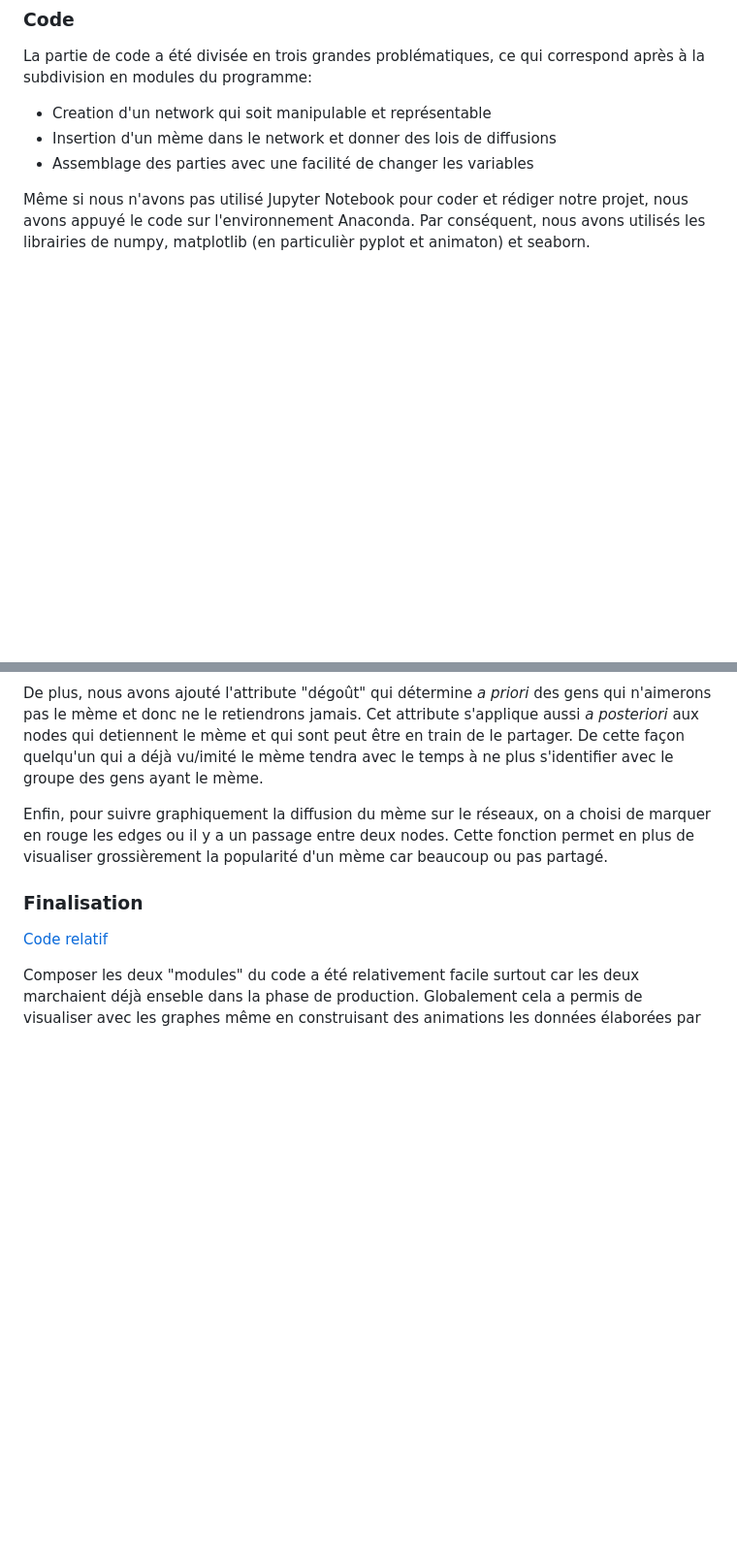
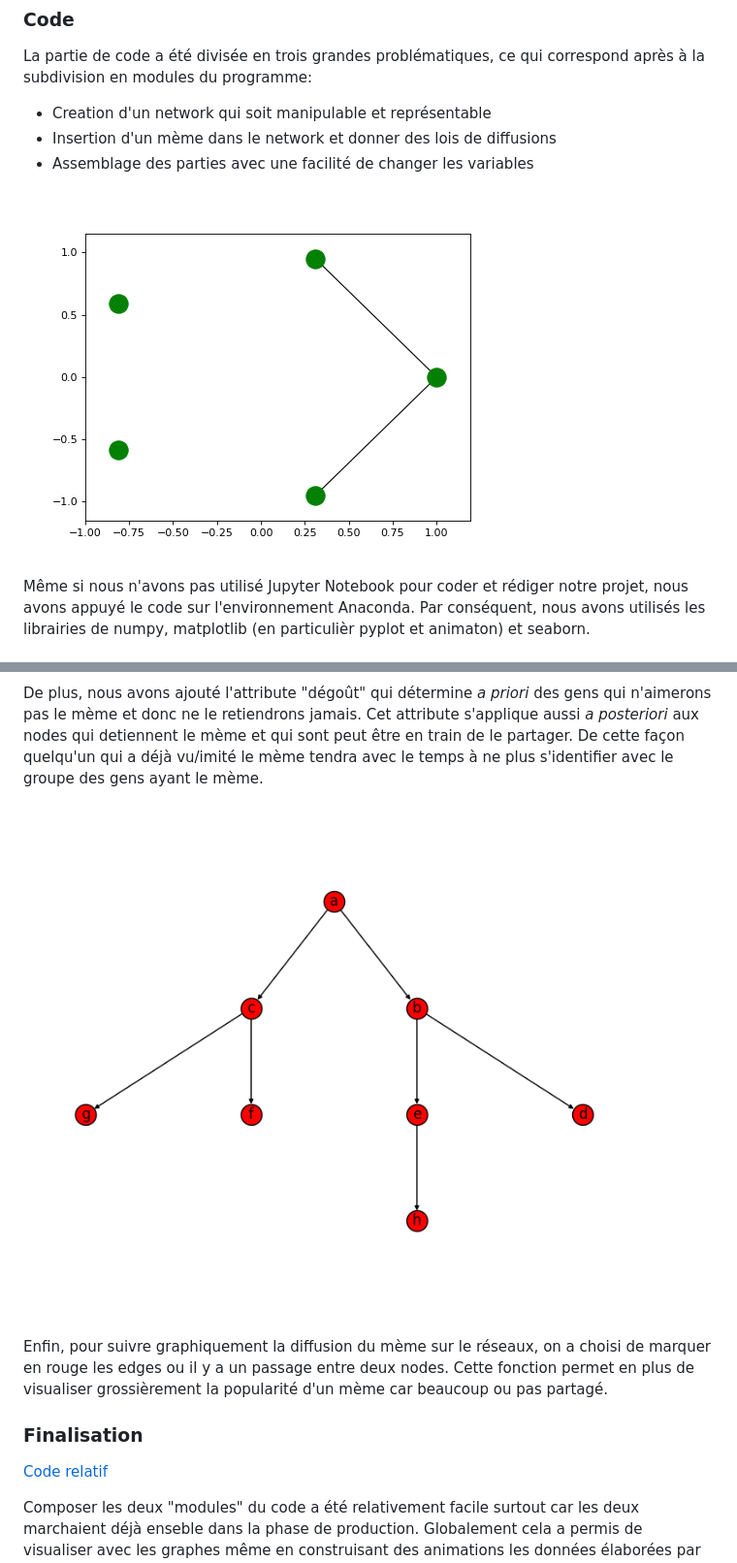
Before and after one commit to folbaeni/dynamic-memetique, a Markdown page: docs/README.md, 2 parts joined by grey strips. Shown: that part at 97% size. GitHub-like rendering; pictures changed too: docs/assets/gifs/diffusion.gif (added), docs/assets/gifs/edges.gif (added); blank space fills up the shorter version.

```diff
--- a/docs/README.md
+++ b/docs/README.md
@@ -142,6 +142,8 @@ La partie de code a été divisée en trois grandes problématiques, ce qui corr
 * Insertion d'un mème dans le network et donner des lois de diffusions
 * Assemblage des parties avec une facilité de changer les variables
 
+![Animation modèle](assets/gifs/edges.gif)
+
 Même si nous n'avons pas utilisé Jupyter Notebook pour coder et rédiger notre projet, nous avons appuyé le code sur l'environnement Anaconda.
 Par conséquent, nous avons utilisés les librairies de numpy, matplotlib (en particulièr pyplot et animaton) et seaborn.
 
@@ -167,5 +171,7 @@ Le mème est manipulé comme un "attribute" des nodes qui ont, ou pas, le mème.
 De plus, nous avons ajouté l'attribute "dégoût" qui détermine *a priori* des gens qui n'aimerons pas le mème et donc ne le retiendrons jamais.
 Cet attribute s'applique aussi *a posteriori* aux nodes qui detiennent le mème et qui sont peut être en train de le partager. De cette façon quelqu'un qui a déjà vu/imité le mème tendra avec le temps à ne plus s'identifier avec le groupe des gens ayant le mème.
+
+![Animation modèle](assets/gifs/diffusion.gif)
 
 Enfin, pour suivre graphiquement la diffusion du mème sur le réseaux, on a choisi de marquer en rouge les edges ou il y a un passage entre deux nodes. Cette fonction permet en plus de visualiser grossièrement la popularité d'un mème car beaucoup ou pas partagé.
 
```
Also changed, not shown: other parts of docs/README.md (+5 -0 lines), docs/assets/gifs/attribute.gif (added).
